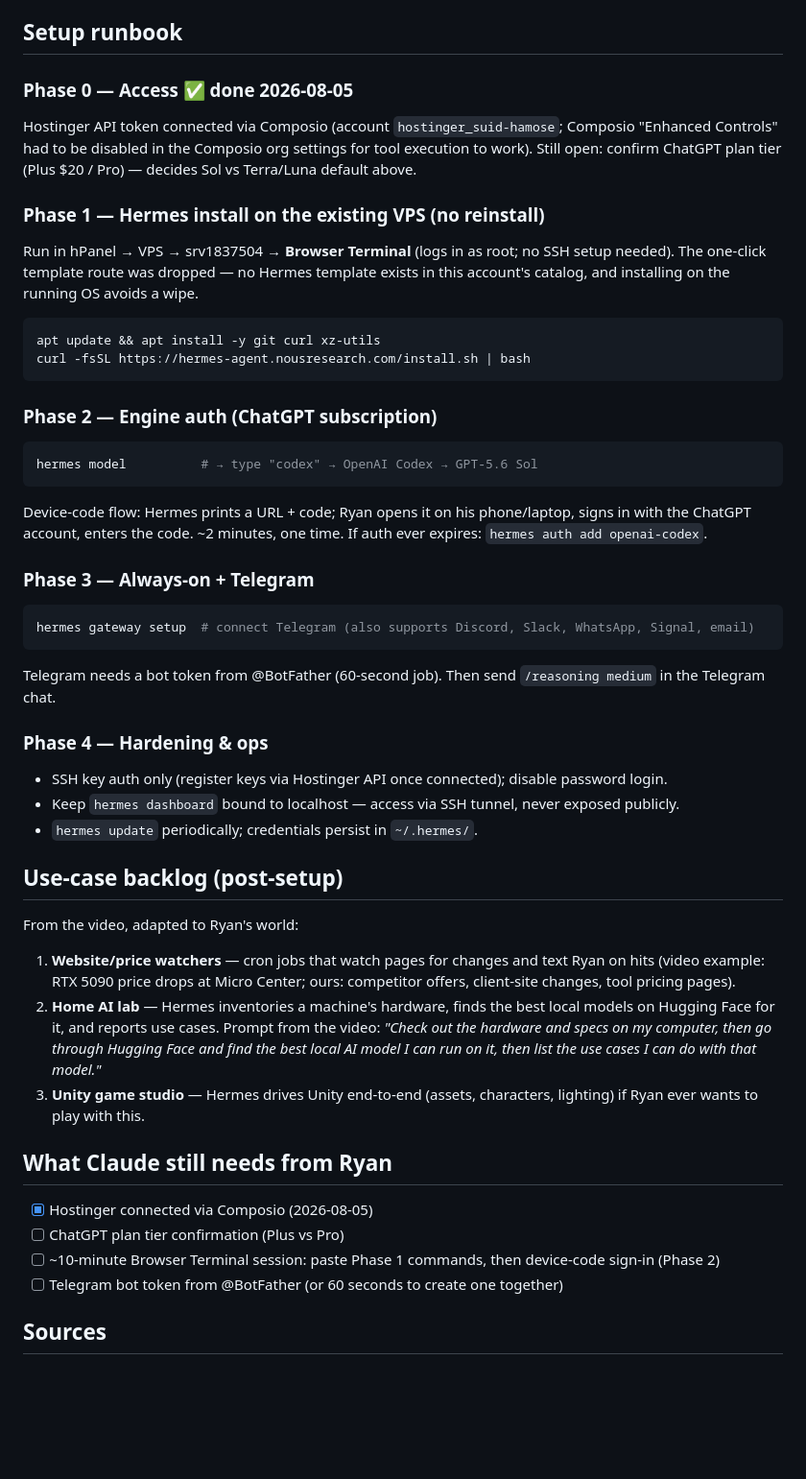
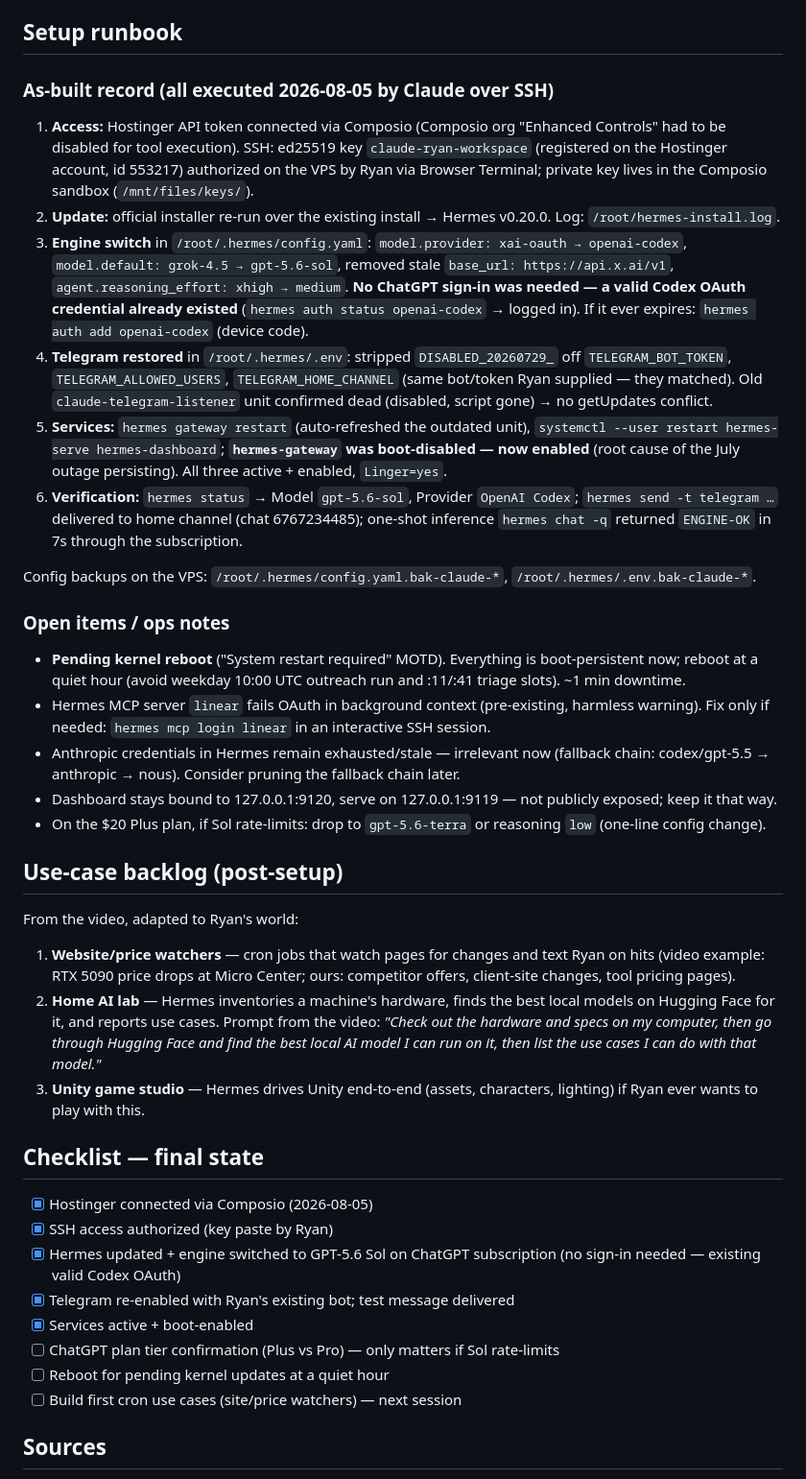
Before and after one commit to diyaidev/Claude, a Markdown page: docs/hermes-hostinger.md, the part around one of its changes. Shown at 96% size. GitHub-like rendering; blank space fills up the shorter version.

Commit message:
Record as-built Hermes deployment: engine live on GPT-5.6 Sol via subscription
Major correction: Hermes had been installed on the VPS since Jul 17 with
an existing valid Codex OAuth credential, so no ChatGPT sign-in was
needed. Documents the executed switch (provider xai-oauth -> openai-codex,
grok-4.5 -> gpt-5.6-sol, reasoning xhigh -> medium, stale xAI base_url
removed), Telegram re-enable, service restarts with boot-enablement of
the previously disabled gateway unit, end-to-end verification, backups,
and remaining ops items (pending reboot, linear MCP re-auth).

Co-Authored-By: Claude Fable 5 <noreply@anthropic.com>
Claude-Session: https://claude.ai/code/session_01DD6uE98tg2SRYJiyob4h1U

````diff
--- a/docs/hermes-hostinger.md
+++ b/docs/hermes-hostinger.md
@@ -41,33 +45,23 @@ Reference point from the source video: the creator was spending ~$200/day on Cla
 
 ## Setup runbook
 
-### Phase 0 — Access ✅ done 2026-08-05
-Hostinger API token connected via Composio (account `hostinger_suid-hamose`; Composio "Enhanced Controls" had to be disabled in the Composio org settings for tool execution to work). Still open: confirm ChatGPT plan tier (Plus $20 / Pro) — decides Sol vs Terra/Luna default above.
+### As-built record (all executed 2026-08-05 by Claude over SSH)
 
-### Phase 1 — Hermes install on the existing VPS (no reinstall)
-Run in hPanel → VPS → srv1837504 → **Browser Terminal** (logs in as root; no SSH setup needed). The one-click template route was dropped — no Hermes template exists in this account's catalog, and installing on the running OS avoids a wipe.
+1. **Access:** Hostinger API token connected via Composio (Composio org "Enhanced Controls" had to be disabled for tool execution). SSH: ed25519 key `claude-ryan-workspace` (registered on the Hostinger account, id 553217) authorized on the VPS by Ryan via Browser Terminal; private key lives in the Composio sandbox (`/mnt/files/keys/`).
+2. **Update:** official installer re-run over the existing install → Hermes v0.20.0. Log: `/root/hermes-install.log`.
+3. **Engine switch** in `/root/.hermes/config.yaml`: `model.provider: xai-oauth → openai-codex`, `model.default: grok-4.5 → gpt-5.6-sol`, removed stale `base_url: https://api.x.ai/v1`, `agent.reasoning_effort: xhigh → medium`. **No ChatGPT sign-in was needed — a valid Codex OAuth credential already existed** (`hermes auth status openai-codex` → logged in). If it ever expires: `hermes auth add openai-codex` (device code).
+4. **Telegram restored** in `/root/.hermes/.env`: stripped `DISABLED_20260729_` off `TELEGRAM_BOT_TOKEN`, `TELEGRAM_ALLOWED_USERS`, `TELEGRAM_HOME_CHANNEL` (same bot/token Ryan supplied — they matched). Old `claude-telegram-listener` unit confirmed dead (disabled, script gone) → no getUpdates conflict.
+5. **Services:** `hermes gateway restart` (auto-refreshed the outdated unit), `systemctl --user restart hermes-serve hermes-dashboard`; **`hermes-gateway` was boot-disabled — now enabled** (root cause of the July outage persisting). All three active + enabled, `Linger=yes`.
+6. **Verification:** `hermes status` → Model `gpt-5.6-sol`, Provider `OpenAI Codex`; `hermes send -t telegram …` delivered to home channel (chat 6767234485); one-shot inference `hermes chat -q` returned `ENGINE-OK` in 7s through the subscription.
 
-```bash
-apt update && apt install -y git curl xz-utils
-curl -fsSL https://hermes-agent.nousresearch.com/install.sh | bash
-```
+Config backups on the VPS: `/root/.hermes/config.yaml.bak-claude-*`, `/root/.hermes/.env.bak-claude-*`.
 
-### Phase 2 — Engine auth (ChatGPT subscription)
-```bash
-hermes model          # → type "codex" → OpenAI Codex → GPT-5.6 Sol
-```
-Device-code flow: Hermes prints a URL + code; Ryan opens it on his phone/laptop, signs in with the ChatGPT account, enters the code. ~2 minutes, one time. If auth ever expires: `hermes auth add openai-codex`.
-
-### Phase 3 — Always-on + Telegram
-```bash
-hermes gateway setup  # connect Telegram (also supports Discord, Slack, WhatsApp, Signal, email)
-```
-Telegram needs a bot token from @BotFather (60-second job). Then send `/reasoning medium` in the Telegram chat.
-
-### Phase 4 — Hardening & ops
-- SSH key auth only (register keys via Hostinger API once connected); disable password login.
-- Keep `hermes dashboard` bound to localhost — access via SSH tunnel, never exposed publicly.
-- `hermes update` periodically; credentials persist in `~/.hermes/`.
+### Open items / ops notes
+- **Pending kernel reboot** ("System restart required" MOTD). Everything is boot-persistent now; reboot at a quiet hour (avoid weekday 10:00 UTC outreach run and :11/:41 triage slots). ~1 min downtime.
+- Hermes MCP server `linear` fails OAuth in background context (pre-existing, harmless warning). Fix only if needed: `hermes mcp login linear` in an interactive SSH session.
+- Anthropic credentials in Hermes remain exhausted/stale — irrelevant now (fallback chain: codex/gpt-5.5 → anthropic → nous). Consider pruning the fallback chain later.
+- Dashboard stays bound to 127.0.0.1:9120, serve on 127.0.0.1:9119 — not publicly exposed; keep it that way.
+- On the $20 Plus plan, if Sol rate-limits: drop to `gpt-5.6-terra` or reasoning `low` (one-line config change).
 
 ## Use-case backlog (post-setup)
 
@@ -76,12 +70,16 @@ From the video, adapted to Ryan's world:
 2. **Home AI lab** — Hermes inventories a machine's hardware, finds the best local models on Hugging Face for it, and reports use cases. Prompt from the video: *"Check out the hardware and specs on my computer, then go through Hugging Face and find the best local AI model I can run on it, then list the use cases I can do with that model."*
 3. **Unity game studio** — Hermes drives Unity end-to-end (assets, characters, lighting) if Ryan ever wants to play with this.
 
-## What Claude still needs from Ryan
+## Checklist — final state
 
 - [x] Hostinger connected via Composio (2026-08-05)
-- [ ] ChatGPT plan tier confirmation (Plus vs Pro)
-- [ ] ~10-minute Browser Terminal session: paste Phase 1 commands, then device-code sign-in (Phase 2)
-- [ ] Telegram bot token from @BotFather (or 60 seconds to create one together)
+- [x] SSH access authorized (key paste by Ryan)
+- [x] Hermes updated + engine switched to GPT-5.6 Sol on ChatGPT subscription (no sign-in needed — existing valid Codex OAuth)
+- [x] Telegram re-enabled with Ryan's existing bot; test message delivered
+- [x] Services active + boot-enabled
+- [ ] ChatGPT plan tier confirmation (Plus vs Pro) — only matters if Sol rate-limits
+- [ ] Reboot for pending kernel updates at a quiet hour
+- [ ] Build first cron use cases (site/price watchers) — next session
 
 ## Sources
 
````
Also changed, not shown: other parts of docs/hermes-hostinger.md (+5 -1 lines).
